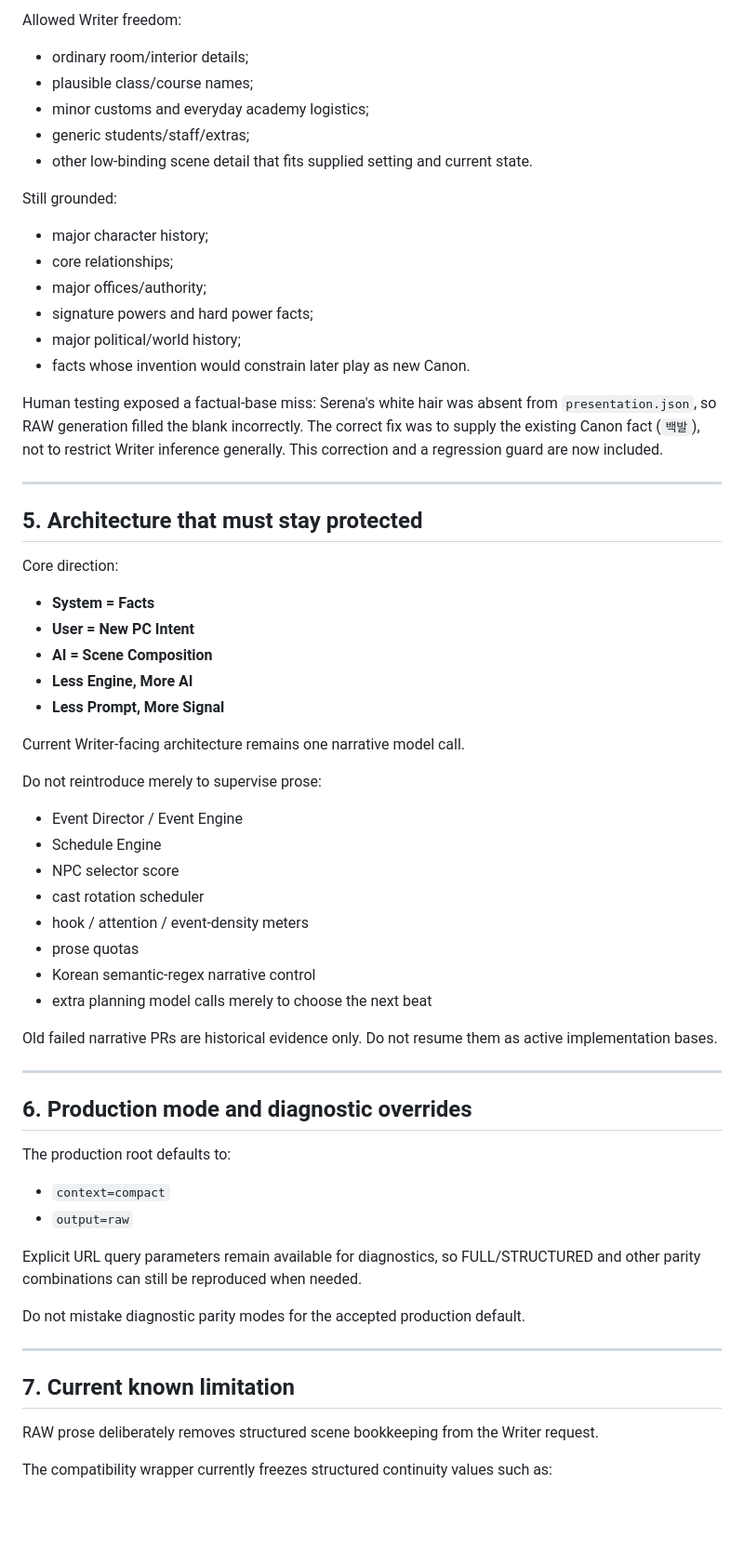
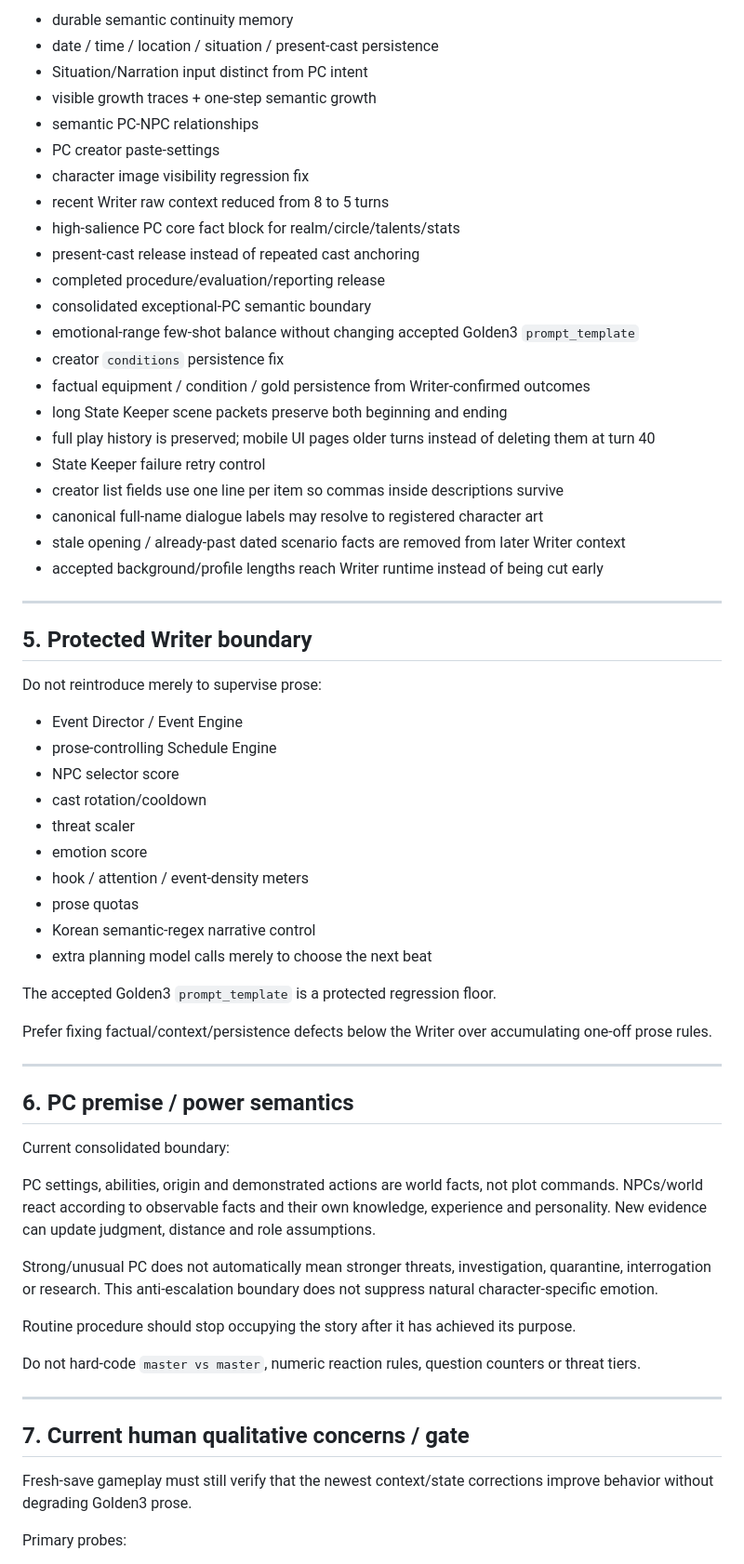
Before and after one commit to hoho074566-cpu/lumensia-ai-first, a Markdown page: docs/LUMENSIA_HANDOVER_CURRENT.md, the part around one of its changes. Shown at 93% size. Rendered like a GitHub page; blank space fills up the shorter version.

Commit message:
Refresh current handover for active continuity stack

```diff
--- a/docs/LUMENSIA_HANDOVER_CURRENT.md
+++ b/docs/LUMENSIA_HANDOVER_CURRENT.md
@@ -66,68 +69,67 @@ Canon is a foundation, not a cage.
 
-Allowed Writer freedom:
-
-- ordinary room/interior details;
-- plausible class/course names;
-- minor customs and everyday academy logistics;
-- generic students/staff/extras;
-- other low-binding scene detail that fits supplied setting and current state.
-
-Still grounded:
-
-- major character history;
-- core relationships;
-- major offices/authority;
-- signature powers and hard power facts;
-- major political/world history;
-- facts whose invention would constrain later play as new Canon.
-
-Human testing exposed a factual-base miss: Serena's white hair was absent from `presentation.json`, so RAW generation filled the blank incorrectly. The correct fix was to supply the existing Canon fact (`백발`), not to restrict Writer inference generally. This correction and a regression guard are now included.
+- durable semantic continuity memory
+- date / time / location / situation / present-cast persistence
+- Situation/Narration input distinct from PC intent
+- visible growth traces + one-step semantic growth
+- semantic PC-NPC relationships
+- PC creator paste-settings
+- character image visibility regression fix
+- recent Writer raw context reduced from 8 to 5 turns
+- high-salience PC core fact block for realm/circle/talents/stats
+- present-cast release instead of repeated cast anchoring
+- completed procedure/evaluation/reporting release
+- consolidated exceptional-PC semantic boundary
+- emotional-range few-shot balance without changing accepted Golden3 `prompt_template`
+- creator `conditions` persistence fix
+- factual equipment / condition / gold persistence from Writer-confirmed outcomes
+- long State Keeper scene packets preserve both beginning and ending
+- full play history is preserved; mobile UI pages older turns instead of deleting them at turn 40
+- State Keeper failure retry control
+- creator list fields use one line per item so commas inside descriptions survive
+- canonical full-name dialogue labels may resolve to registered character art
+- stale opening / already-past dated scenario facts are removed from later Writer context
+- accepted background/profile lengths reach Writer runtime instead of being cut early
 
 ---
 
-## 5. Architecture that must stay protected
-
-Core direction:
-
-- **System = Facts**
-- **User = New PC Intent**
-- **AI = Scene Composition**
-- **Less Engine, More AI**
-- **Less Prompt, More Signal**
-
-Current Writer-facing architecture remains one narrative model call.
+## 5. Protected Writer boundary
 
 Do not reintroduce merely to supervise prose:
 
 - Event Director / Event Engine
-- Schedule Engine
+- prose-controlling Schedule Engine
 - NPC selector score
-- cast rotation scheduler
+- cast rotation/cooldown
+- threat scaler
+- emotion score
 - hook / attention / event-density meters
 - prose quotas
 - Korean semantic-regex narrative control
 - extra planning model calls merely to choose the next beat
 
-Old failed narrative PRs are historical evidence only. Do not resume them as active implementation bases.
+The accepted Golden3 `prompt_template` is a protected regression floor.
+
+Prefer fixing factual/context/persistence defects below the Writer over accumulating one-off prose rules.
 
 ---
 
-## 6. Production mode and diagnostic overrides
+## 6. PC premise / power semantics
 
-The production root defaults to:
+Current consolidated boundary:
 
-- `context=compact`
-- `output=raw`
+PC settings, abilities, origin and demonstrated actions are world facts, not plot commands. NPCs/world react according to observable facts and their own knowledge, experience and personality. New evidence can update judgment, distance and role assumptions.
 
-Explicit URL query parameters remain available for diagnostics, so FULL/STRUCTURED and other parity combinations can still be reproduced when needed.
+Strong/unusual PC does not automatically mean stronger threats, investigation, quarantine, interrogation or research. This anti-escalation boundary does not suppress natural character-specific emotion.
 
-Do not mistake diagnostic parity modes for the accepted production default.
+Routine procedure should stop occupying the story after it has achieved its purpose.
+
+Do not hard-code `master vs master`, numeric reaction rules, question counters or threat tiers.
 
 ---
 
-## 7. Current known limitation
+## 7. Current human qualitative concerns / gate
 
-RAW prose deliberately removes structured scene bookkeeping from the Writer request.
+Fresh-save gameplay must still verify that the newest context/state corrections improve behavior without degrading Golden3 prose.
 
-The compatibility wrapper currently freezes structured continuity values such as:
+Primary probes:
 
```
Also changed, not shown: other parts of docs/LUMENSIA_HANDOVER_CURRENT.md (+80 -60 lines).
